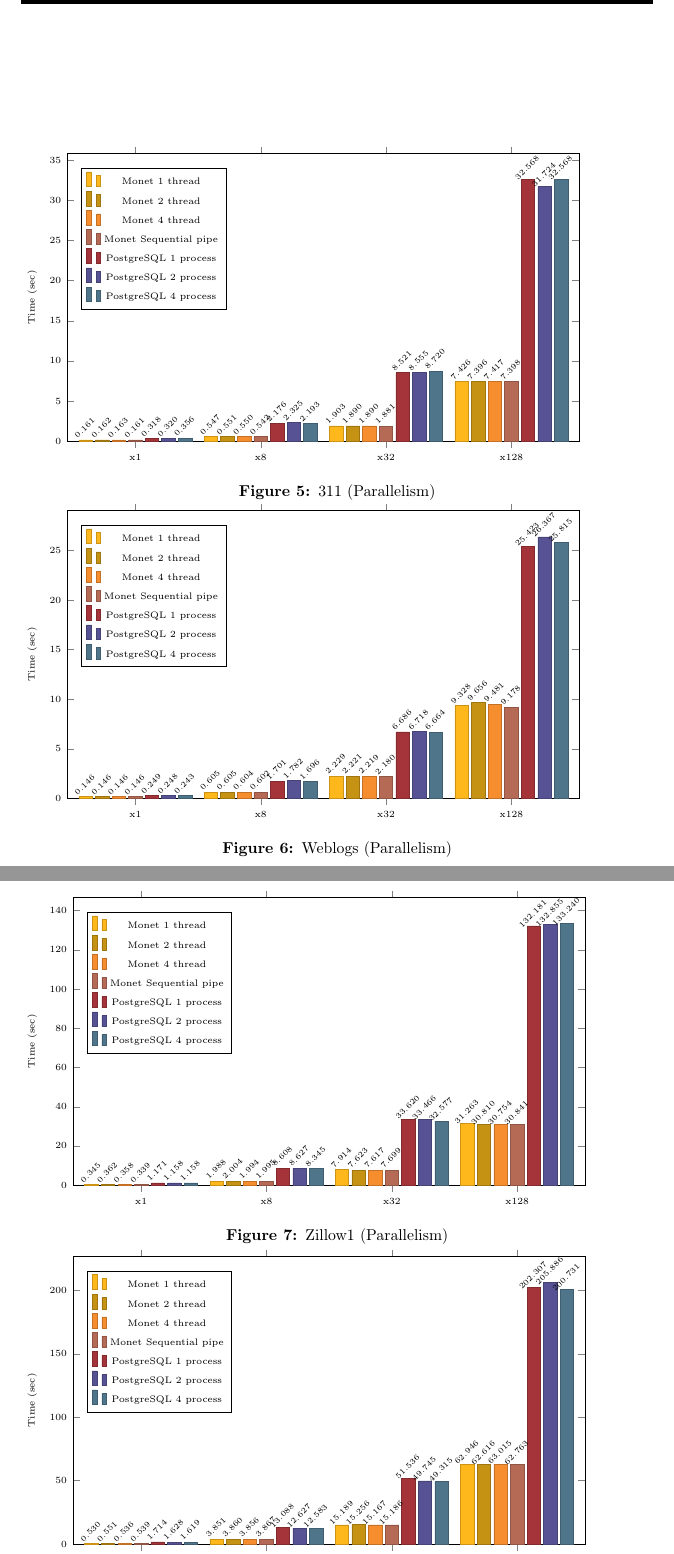
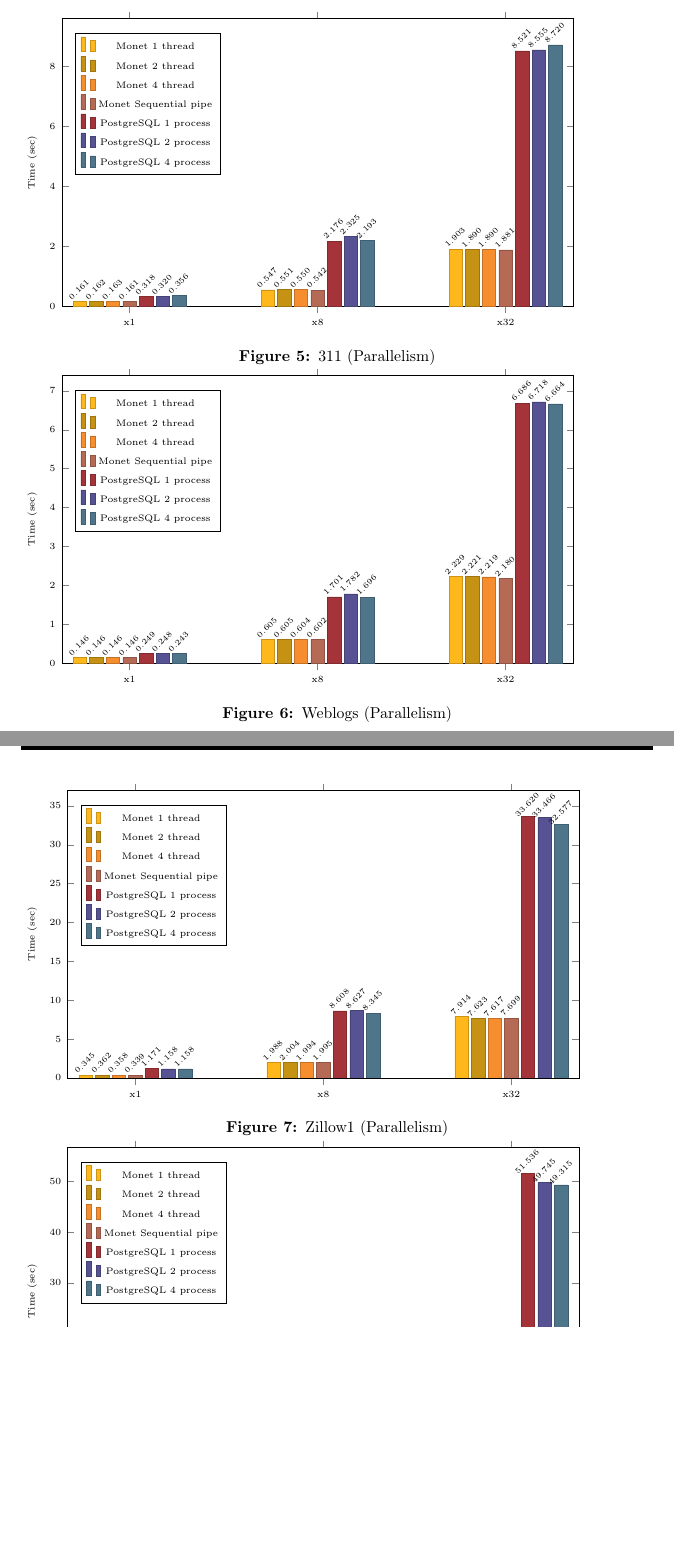
Before and after one commit to rafailagln/BenchmarkingDBMS, a LaTeX document (doc/main.tex, which reads doc/tex/experiments.tex): two parts of pages 9 and 10 of 11, joined at a grey line, cut at the place of the change, the shorter picture padded with empty space. Compiled offline with pdfLaTeX.

```diff
--- a/doc/tex/experiments.tex
+++ b/doc/tex/experiments.tex
@@ -97,13 +127,20 @@
 	enlarge x limits=0.18,
 	legend style={at={(0.31,0.95)}, anchor=north east}
 ]
-\addplot+ [bar width=0.3cm, ybar, color1!80!black, fill=color1, text=black] coordinates {(x1, 0.161) (x8, 0.547) (x32, 1.9026) (x128, 7.4264)};
-\addplot+ [bar width=0.3cm, ybar, color2!80!black, fill=color2, text=black] coordinates {(x1, 0.1622) (x8, 0.5508) (x32, 1.8896) (x128, 7.3956)};
-\addplot+ [bar width=0.3cm, ybar, color3!80!black, fill=color3, text=black] coordinates {(x1, 0.163) (x8, 0.55) (x32, 1.8902) (x128, 7.417)};
-\addplot+ [bar width=0.3cm, ybar, color4!80!black, fill=color4, text=black] coordinates {(x1, 0.1608) (x8, 0.5416) (x32, 1.8808) (x128, 7.3984)};
-\addplot+ [bar width=0.3cm, ybar, color5!80!black, fill=color5, text=black] coordinates {(x1, 0.3176) (x8, 2.1764) (x32, 8.5206) (x128, 32.5684)};
-\addplot+ [bar width=0.3cm, ybar, color6!80!black, fill=color6, text=black] coordinates {(x1, 0.3198) (x8, 2.325) (x32, 8.5554) (x128, 31.7244)};
-\addplot+ [bar width=0.3cm, ybar, color7!80!black, fill=color7, text=black] coordinates {(x1, 0.356) (x8, 2.1926) (x32, 8.7202) (x128, 32.5684)};
+% \addplot+ [bar width=0.3cm, ybar, color1!80!black, fill=color1, text=black] coordinates {(x1, 0.161) (x8, 0.547) (x32, 1.9026) (x128, 7.4264)};
+% \addplot+ [bar width=0.3cm, ybar, color2!80!black, fill=color2, text=black] coordinates {(x1, 0.1622) (x8, 0.5508) (x32, 1.8896) (x128, 7.3956)};
+% \addplot+ [bar width=0.3cm, ybar, color3!80!black, fill=color3, text=black] coordinates {(x1, 0.163) (x8, 0.55) (x32, 1.8902) (x128, 7.417)};
+% \addplot+ [bar width=0.3cm, ybar, color4!80!black, fill=color4, text=black] coordinates {(x1, 0.1608) (x8, 0.5416) (x32, 1.8808) (x128, 7.3984)};
+% \addplot+ [bar width=0.3cm, ybar, color5!80!black, fill=color5, text=black] coordinates {(x1, 0.3176) (x8, 2.1764) (x32, 8.5206) (x128, 32.5684)};
+% \addplot+ [bar width=0.3cm, ybar, color6!80!black, fill=color6, text=black] coordinates {(x1, 0.3198) (x8, 2.325) (x32, 8.5554) (x128, 31.7244)};
+% \addplot+ [bar width=0.3cm, ybar, color7!80!black, fill=color7, text=black] coordinates {(x1, 0.356) (x8, 2.1926) (x32, 8.7202) (x128, 32.5684)};
+\addplot+ [bar width=0.3cm, ybar, color1!80!black, fill=color1, text=black] coordinates {(x1, 0.161) (x8, 0.547) (x32, 1.9026) };
+\addplot+ [bar width=0.3cm, ybar, color2!80!black, fill=color2, text=black] coordinates {(x1, 0.1622) (x8, 0.5508) (x32, 1.8896) };
+\addplot+ [bar width=0.3cm, ybar, color3!80!black, fill=color3, text=black] coordinates {(x1, 0.163) (x8, 0.55) (x32, 1.8902) };
+\addplot+ [bar width=0.3cm, ybar, color4!80!black, fill=color4, text=black] coordinates {(x1, 0.1608) (x8, 0.5416) (x32, 1.8808) };
+\addplot+ [bar width=0.3cm, ybar, color5!80!black, fill=color5, text=black] coordinates {(x1, 0.3176) (x8, 2.1764) (x32, 8.5206) };
+\addplot+ [bar width=0.3cm, ybar, color6!80!black, fill=color6, text=black] coordinates {(x1, 0.3198) (x8, 2.325) (x32, 8.5554) };
+\addplot+ [bar width=0.3cm, ybar, color7!80!black, fill=color7, text=black] coordinates {(x1, 0.356) (x8, 2.1926) (x32, 8.7202) };
 \legend{Monet 1 thread, Monet 2 thread, Monet 4 thread, Monet Sequential pipe,
 PostgreSQL 1 process, PostgreSQL 2 process, PostgreSQL 4 process}
 \end{axis}
@@ -113,17 +150,24 @@
 
 \begin{tikzpicture}
 \begin{axis}[
-	symbolic x coords={x1, x8, x32, x128},
+	symbolic x coords={x1, x8, x32},
 	enlarge x limits=0.18,
 	legend style={at={(0.31,0.95)}, anchor=north east}
 ]
-\addplot+ [bar width=0.3cm, ybar, color1!80!black, fill=color1, text=black] coordinates {(x1, 0.146) (x8, 0.6052) (x32, 2.2292) (x128, 9.328)};
-\addplot+ [bar width=0.3cm, ybar, color2!80!black, fill=color2, text=black] coordinates {(x1, 0.1464) (x8, 0.6046) (x32, 2.2208) (x128, 9.6558)};
-\addplot+ [bar width=0.3cm, ybar, color3!80!black, fill=color3, text=black] coordinates {(x1, 0.1456) (x8, 0.6044) (x32, 2.2192) (x128, 9.4814)};
-\addplot+ [bar width=0.3cm, ybar, color4!80!black, fill=color4, text=black] coordinates {(x1, 0.1464) (x8, 0.6022) (x32, 2.1796) (x128, 9.1778)};
-\addplot+ [bar width=0.3cm, ybar, color5!80!black, fill=color5, text=black] coordinates {(x1, 0.2494) (x8, 1.7006) (x32, 6.6864) (x128, 25.4232)};
-\addplot+ [bar width=0.3cm, ybar, color6!80!black, fill=color6, text=black] coordinates {(x1, 0.2476) (x8, 1.7818) (x32, 6.7178) (x128, 26.367)};
-\addplot+ [bar width=0.3cm, ybar, color7!80!black, fill=color7, text=black] coordinates {(x1, 0.2432) (x8, 1.6964) (x32, 6.6638) (x128, 25.8148)};
+% \addplot+ [bar width=0.3cm, ybar, color1!80!black, fill=color1, text=black] coordinates {(x1, 0.146) (x8, 0.6052) (x32, 2.2292) (x128, 9.328)};
+% \addplot+ [bar width=0.3cm, ybar, color2!80!black, fill=color2, text=black] coordinates {(x1, 0.1464) (x8, 0.6046) (x32, 2.2208) (x128, 9.6558)};
+% \addplot+ [bar width=0.3cm, ybar, color3!80!black, fill=color3, text=black] coordinates {(x1, 0.1456) (x8, 0.6044) (x32, 2.2192) (x128, 9.4814)};
+% \addplot+ [bar width=0.3cm, ybar, color4!80!black, fill=color4, text=black] coordinates {(x1, 0.1464) (x8, 0.6022) (x32, 2.1796) (x128, 9.1778)};
+% \addplot+ [bar width=0.3cm, ybar, color5!80!black, fill=color5, text=black] coordinates {(x1, 0.2494) (x8, 1.7006) (x32, 6.6864) (x128, 25.4232)};
+% \addplot+ [bar width=0.3cm, ybar, color6!80!black, fill=color6, text=black] coordinates {(x1, 0.2476) (x8, 1.7818) (x32, 6.7178) (x128, 26.367)};
+% \addplot+ [bar width=0.3cm, ybar, color7!80!black, fill=color7, text=black] coordinates {(x1, 0.2432) (x8, 1.6964) (x32, 6.6638) (x128, 25.8148)};
+\addplot+ [bar width=0.3cm, ybar, color1!80!black, fill=color1, text=black] coordinates {(x1, 0.146) (x8, 0.6052) (x32, 2.2292) };
+\addplot+ [bar width=0.3cm, ybar, color2!80!black, fill=color2, text=black] coordinates {(x1, 0.1464) (x8, 0.6046) (x32, 2.2208) };
+\addplot+ [bar width=0.3cm, ybar, color3!80!black, fill=color3, text=black] coordinates {(x1, 0.1456) (x8, 0.6044) (x32, 2.2192) };
+\addplot+ [bar width=0.3cm, ybar, color4!80!black, fill=color4, text=black] coordinates {(x1, 0.1464) (x8, 0.6022) (x32, 2.1796) };
+\addplot+ [bar width=0.3cm, ybar, color5!80!black, fill=color5, text=black] coordinates {(x1, 0.2494) (x8, 1.7006) (x32, 6.6864) };
+\addplot+ [bar width=0.3cm, ybar, color6!80!black, fill=color6, text=black] coordinates {(x1, 0.2476) (x8, 1.7818) (x32, 6.7178) };
+\addplot+ [bar width=0.3cm, ybar, color7!80!black, fill=color7, text=black] coordinates {(x1, 0.2432) (x8, 1.6964) (x32, 6.6638) };
 \legend{Monet 1 thread, Monet 2 thread, Monet 4 thread, Monet Sequential pipe,
 PostgreSQL 1 process, PostgreSQL 2 process, PostgreSQL 4 process}
 \end{axis}
@@ -135,17 +179,24 @@
 \begin{figure}[!ht]
 \begin{tikzpicture}
 \begin{axis}[
-	symbolic x coords={x1, x8, x32, x128},
+	symbolic x coords={x1, x8, x32},
 	enlarge x limits=0.18,
 	legend style={at={(0.31,0.95)}, anchor=north east}
 ]
-\addplot+ [bar width=0.3cm, ybar, color1!80!black, fill=color1, text=black] coordinates {(x1, 0.3454) (x8, 1.9884) (x32, 7.9144) (x128, 31.263)};
-\addplot+ [bar width=0.3cm, ybar, color2!80!black, fill=color2, text=black] coordinates {(x1, 0.3622) (x8, 2.0036) (x32, 7.6228) (x128, 30.8102)};
-\addplot+ [bar width=0.3cm, ybar, color3!80!black, fill=color3, text=black] coordinates {(x1, 0.3582) (x8, 1.9938) (x32, 7.6168) (x128, 30.754)};
-\addplot+ [bar width=0.3cm, ybar, color4!80!black, fill=color4, text=black] coordinates {(x1, 0.339) (x8, 1.9946) (x32, 7.6994) (x128, 30.8414)};
-\addplot+ [bar width=0.3cm, ybar, color5!80!black, fill=color5, text=black] coordinates {(x1, 1.1708) (x8, 8.6078) (x32, 33.6204) (x128, 132.1814)};
-\addplot+ [bar width=0.3cm, ybar, color6!80!black, fill=color6, text=black] coordinates {(x1, 1.1578) (x8, 8.6272) (x32, 33.4664) (x128, 132.8554)};
-\addplot+ [bar width=0.3cm, ybar, color7!80!black, fill=color7, text=black] coordinates {(x1, 1.1584) (x8, 8.3448) (x32, 32.577) (x128, 133.2398)};
+% \addplot+ [bar width=0.3cm, ybar, color1!80!black, fill=color1, text=black] coordinates {(x1, 0.3454) (x8, 1.9884) (x32, 7.9144) (x128, 31.263)};
+% \addplot+ [bar width=0.3cm, ybar, color2!80!black, fill=color2, text=black] coordinates {(x1, 0.3622) (x8, 2.0036) (x32, 7.6228) (x128, 30.8102)};
+% \addplot+ [bar width=0.3cm, ybar, color3!80!black, fill=color3, text=black] coordinates {(x1, 0.3582) (x8, 1.9938) (x32, 7.6168) (x128, 30.754)};
+% \addplot+ [bar width=0.3cm, ybar, color4!80!black, fill=color4, text=black] coordinates {(x1, 0.339) (x8, 1.9946) (x32, 7.6994) (x128, 30.8414)};
+% \addplot+ [bar width=0.3cm, ybar, color5!80!black, fill=color5, text=black] coordinates {(x1, 1.1708) (x8, 8.6078) (x32, 33.6204) (x128, 132.1814)};
+% \addplot+ [bar width=0.3cm, ybar, color6!80!black, fill=color6, text=black] coordinates {(x1, 1.1578) (x8, 8.6272) (x32, 33.4664) (x128, 132.8554)};
+% \addplot+ [bar width=0.3cm, ybar, color7!80!black, fill=color7, text=black] coordinates {(x1, 1.1584) (x8, 8.3448) (x32, 32.577) (x128, 133.2398)};
+\addplot+ [bar width=0.3cm, ybar, color1!80!black, fill=color1, text=black] coordinates {(x1, 0.3454) (x8, 1.9884) (x32, 7.9144) };
+\addplot+ [bar width=0.3cm, ybar, color2!80!black, fill=color2, text=black] coordinates {(x1, 0.3622) (x8, 2.0036) (x32, 7.6228) };
+\addplot+ [bar width=0.3cm, ybar, color3!80!black, fill=color3, text=black] coordinates {(x1, 0.3582) (x8, 1.9938) (x32, 7.6168) };
+\addplot+ [bar width=0.3cm, ybar, color4!80!black, fill=color4, text=black] coordinates {(x1, 0.339) (x8, 1.9946) (x32, 7.6994) };
+\addplot+ [bar width=0.3cm, ybar, color5!80!black, fill=color5, text=black] coordinates {(x1, 1.1708) (x8, 8.6078) (x32, 33.6204) };
+\addplot+ [bar width=0.3cm, ybar, color6!80!black, fill=color6, text=black] coordinates {(x1, 1.1578) (x8, 8.6272) (x32, 33.4664) };
+\addplot+ [bar width=0.3cm, ybar, color7!80!black, fill=color7, text=black] coordinates {(x1, 1.1584) (x8, 8.3448) (x32, 32.577) };
 \legend{Monet 1 thread, Monet 2 thread, Monet 4 thread, Monet Sequential pipe,
 PostgreSQL 1 process, PostgreSQL 2 process, PostgreSQL 4 process}
 \end{axis}
@@ -155,14 +206,7 @@
 
 \begin{tikzpicture}
 \begin{axis}[
-	symbolic x coords={x1, x8, x32, x128},
+	symbolic x coords={x1, x8, x32},
 	enlarge x limits=0.18,
 	legend style={at={(0.31,0.95)}, anchor=north east}
 ]
-\addplot+ [bar width=0.3cm, ybar, color1!80!black, fill=color1, text=black] coordinates {(x1, 0.5304) (x8, 3.8512) (x32, 15.1888) (x128, 62.946)};
-\addplot+ [bar width=0.3cm, ybar, color2!80!black, fill=color2, text=black] coordinates {(x1, 0.5506) (x8, 3.86) (x32, 15.2562) (x128, 62.6158)};
-\addplot+ [bar width=0.3cm, ybar, color3!80!black, fill=color3, text=black] coordinates {(x1, 0.5362) (x8, 3.8562) (x32, 15.167) (x128, 63.015)};
-\addplot+ [bar width=0.3cm, ybar, color4!80!black, fill=color4, text=black] coordinates {(x1, 0.539) (x8, 3.8672) (x32, 15.1864) (x128, 62.7628)};
-\addplot+ [bar width=0.3cm, ybar, color5!80!black, fill=color5, text=black] coordinates {(x1, 1.7136) (x8, 13.0884) (x32, 51.5364) (x128, 202.3072)};
-\addplot+ [bar width=0.3cm, ybar, color6!80!black, fill=color6, text=black] coordinates {(x1, 1.6276) (x8, 12.6266) (x32, 49.7454) (x128, 205.8864)};
-\addplot+ [bar width=0.3cm, ybar, color7!80!black, fill=color7, text=black] coordinates {(x1, 1.6186) (x8, 12.5826) (x32, 49.3152) (x128, 200.7306)};
```
Also changed, not shown: doc/tex/experiments.tex (46 more changed lines).
